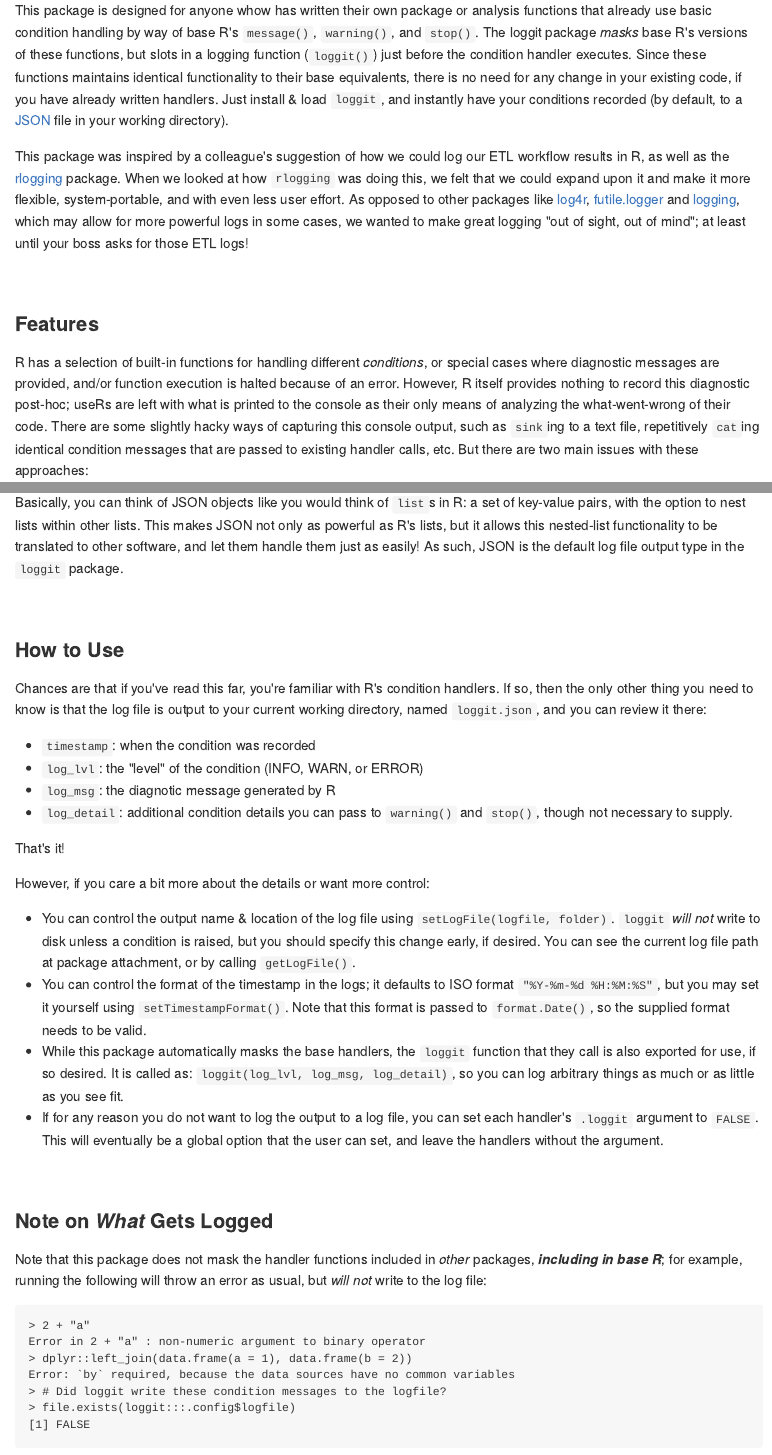
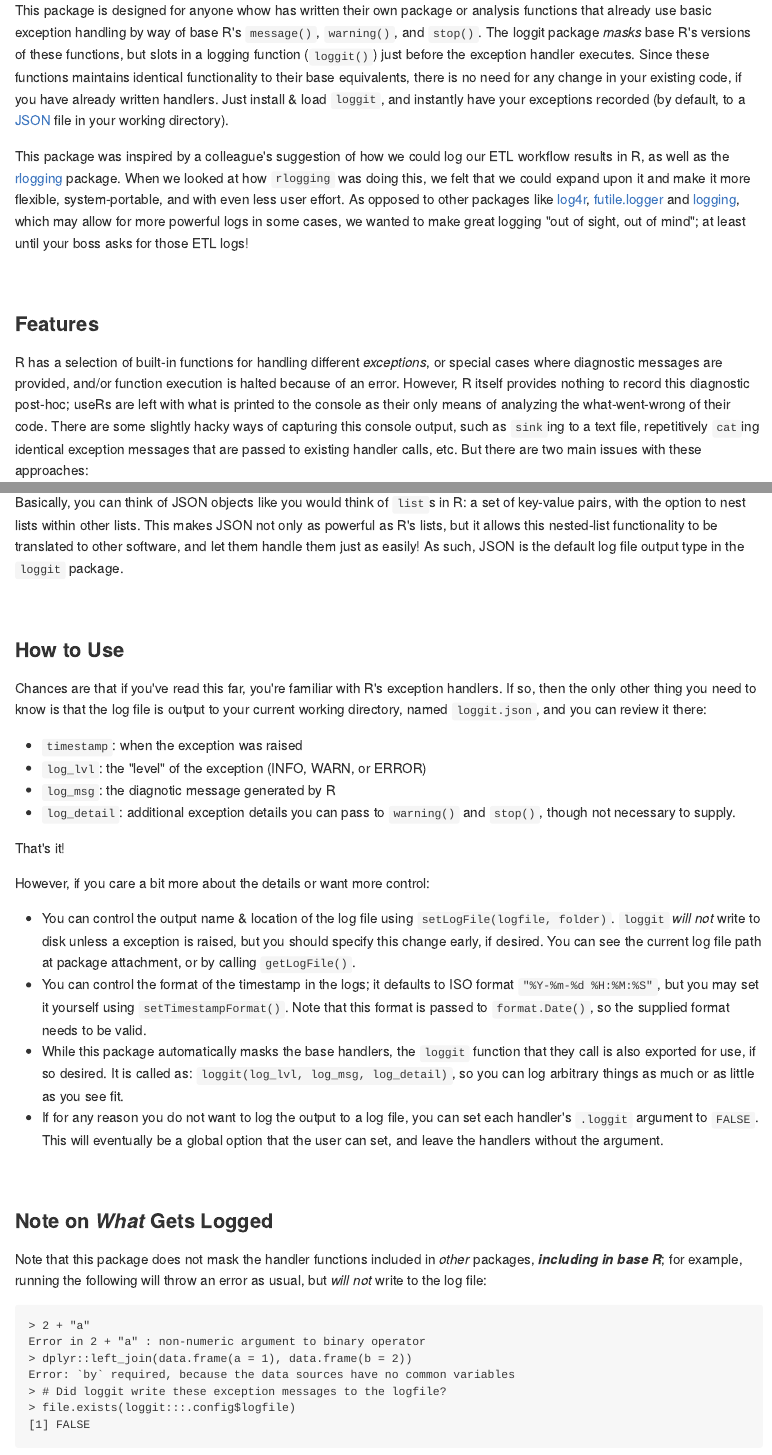
Before and after one commit to ryapric/loggit, an R Markdown document (README.Rmd): the page in a window 1100 px wide, from its top, and a second part further down, joined at a grey line. The pictures show the output file README.md that the author committed with the source, drawn offline in the style of GitHub.

Commit message:
Update README terminology

````diff
--- a/README.Rmd
+++ b/README.Rmd
@@ -1,5 +1,5 @@
 ---
-title: "Effortless Condition Logging in R"
+title: "Effortless Exception Logging in R"
 author: "Ryan Price <ryapric@gmail.com>"
 date: "`r format(Sys.time(), '%Y-%m-%d')`"
 output:
@@ -13,13 +13,13 @@ knitr::wrap_rmd("README.Rmd")
 ```
 
 This package is designed for anyone whow has written their own package or
-analysis functions that already use basic condition handling by way of base R's
+analysis functions that already use basic exception handling by way of base R's
 `message()`, `warning()`, and `stop()`. The loggit package *masks* base R's
 versions of these functions, but slots in a logging function (`loggit()`) just
-before the condition handler executes. Since these functions maintains
+before the exception handler executes. Since these functions maintains
 identical functionality to their base equivalents, there is no need for any
 change in your existing code, if you have already written handlers. Just
-install & load `loggit`, and instantly have your conditions recorded (by
+install & load `loggit`, and instantly have your exceptions recorded (by
 default, to a [JSON](https://www.json.org/) file in your working directory).
 
 This package was inspired by a colleague's suggestion of how we could log our
@@ -37,13 +37,13 @@ of mind"; at least until your boss asks for those ETL logs!
 
 ### Features
 
-R has a selection of built-in functions for handling different *conditions*, or
+R has a selection of built-in functions for handling different *exceptions*, or
 special cases where diagnostic messages are provided, and/or function execution
 is halted because of an error. However, R itself provides nothing to record
 this diagnostic post-hoc; useRs are left with what is printed to the console as
 their only means of analyzing the what-went-wrong of their code. There are some
 slightly hacky ways of capturing this console output, such as `sink`ing to a
-text file, repetitively `cat`ing identical condition messages that are passed
+text file, repetitively `cat`ing identical exception messages that are passed
 to existing handler calls, etc. But there are two main issues with these
 approaches:
 
@@ -80,15 +80,15 @@ in the `loggit` package.
 
 ### How to Use
 
-Chances are that if you've read this far, you're familiar with R's condition
+Chances are that if you've read this far, you're familiar with R's exception
 handlers. If so, then the only other thing you need to know is that the log
 file is output to your current working directory, named `loggit.json`, and you
 can review it there:
 
-* `timestamp`: when the condition was recorded
-* `log_lvl`: the "level" of the condition (INFO, WARN, or ERROR)
+* `timestamp`: when the exception was raised
+* `log_lvl`: the "level" of the exception (INFO, WARN, or ERROR)
 * `log_msg`: the diagnotic message generated by R
-* `log_detail`: additional condition details you can pass to `warning()` and
+* `log_detail`: additional exception details you can pass to `warning()` and
     `stop()`, though not necessary to supply.
 
 That's it!
@@ -96,7 +96,7 @@ That's it!
 However, if you care a bit more about the details or want more control:
 
 * You can control the output name & location of the log file using
-    `setLogFile(logfile, folder)`. `loggit` *will not* write to disk unless a condition
+    `setLogFile(logfile, folder)`. `loggit` *will not* write to disk unless a exception
     is raised, but you should specify this change early, if desired. You can see the
     current log file path at package attachment, or by calling `getLogFile()`.
 * You can control the format of the timestamp in the logs; it defaults to ISO
@@ -124,7 +124,7 @@ throw an error as usual, but *will not* write to the log file:
     Error in 2 + "a" : non-numeric argument to binary operator
     > dplyr::left_join(data.frame(a = 1), data.frame(b = 2))
     Error: `by` required, because the data sources have no common variables
-    > # Did loggit write these condition messages to the logfile?
+    > # Did loggit write these exception messages to the logfile?
     > file.exists(loggit:::.config$logfile)
     [1] FALSE
 
````
Also changed, not shown: README.md, README.Rmd (4 more changed lines).
